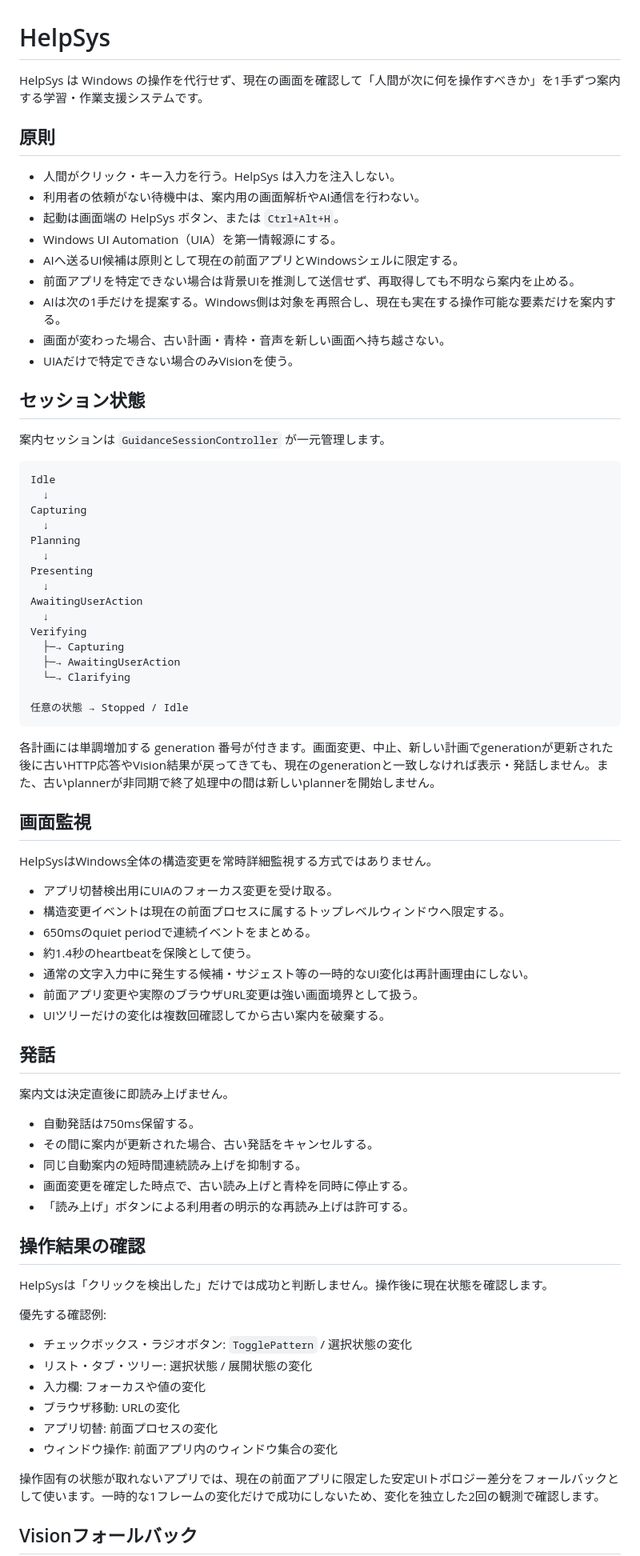
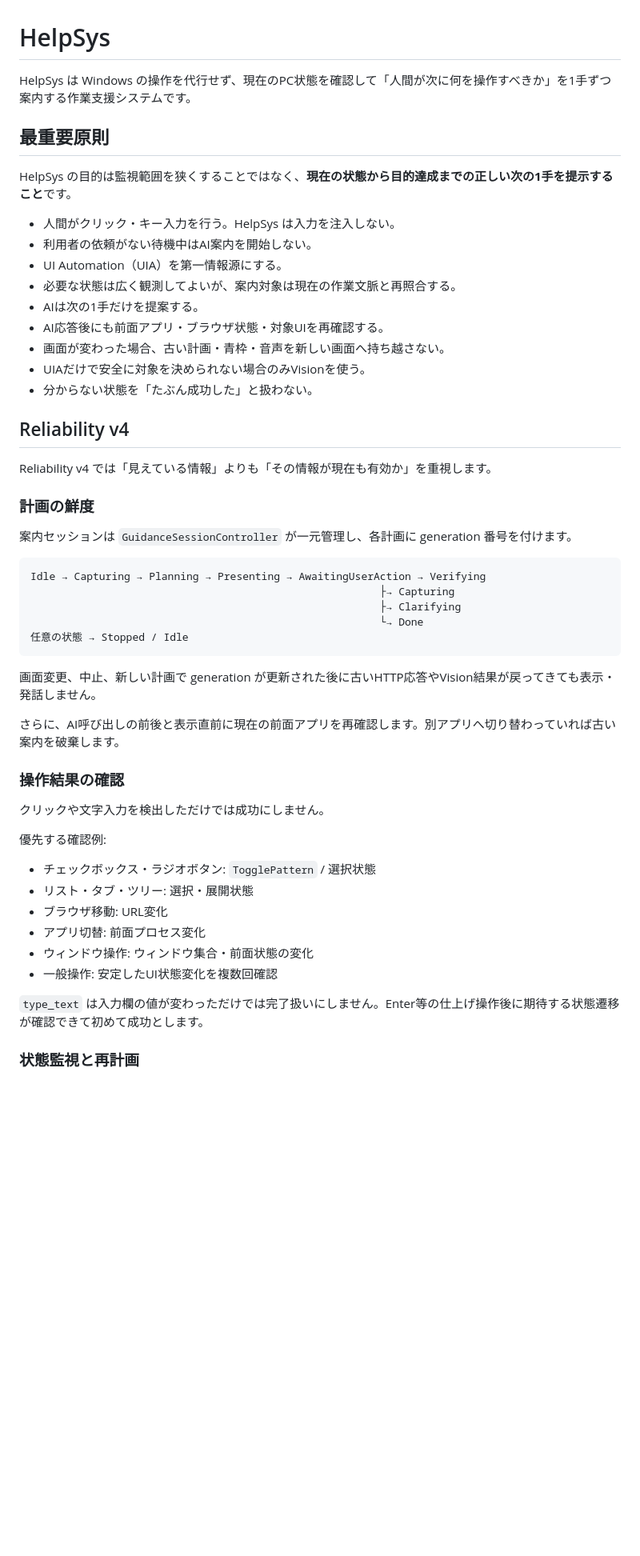
Before and after one commit to syouziroupc/helpsys, a Markdown page: README.md, the part around one of its changes. Shown at 80% size. Rendered like a GitHub page; blank space fills up the shorter version.

Commit message:
Docs: describe Reliability v4 decision guarantees

````diff
--- a/README.md
+++ b/README.md
@@ -1,80 +1,55 @@
 # HelpSys
 
-HelpSys は Windows の操作を代行せず、現在の画面を確認して「人間が次に何を操作すべきか」を1手ずつ案内する学習・作業支援システムです。
+HelpSys は Windows の操作を代行せず、現在のPC状態を確認して「人間が次に何を操作すべきか」を1手ずつ案内する作業支援システムです。
 
-## 原則
+## 最重要原則
+
+HelpSys の目的は監視範囲を狭くすることではなく、**現在の状態から目的達成までの正しい次の1手を提示すること**です。
 
 - 人間がクリック・キー入力を行う。HelpSys は入力を注入しない。
-- 利用者の依頼がない待機中は、案内用の画面解析やAI通信を行わない。
-- 起動は画面端の HelpSys ボタン、または `Ctrl+Alt+H`。
-- Windows UI Automation（UIA）を第一情報源にする。
-- AIへ送るUI候補は原則として現在の前面アプリとWindowsシェルに限定する。
-- 前面アプリを特定できない場合は背景UIを推測して送信せず、再取得しても不明なら案内を止める。
-- AIは次の1手だけを提案する。Windows側は対象を再照合し、現在も実在する操作可能な要素だけを案内する。
+- 利用者の依頼がない待機中はAI案内を開始しない。
+- UI Automation（UIA）を第一情報源にする。
+- 必要な状態は広く観測してよいが、案内対象は現在の作業文脈と再照合する。
+- AIは次の1手だけを提案する。
+- AI応答後にも前面アプリ・ブラウザ状態・対象UIを再確認する。
 - 画面が変わった場合、古い計画・青枠・音声を新しい画面へ持ち越さない。
-- UIAだけで特定できない場合のみVisionを使う。
+- UIAだけで安全に対象を決められない場合のみVisionを使う。
+- 分からない状態を「たぶん成功した」と扱わない。
 
-## セッション状態
+## Reliability v4
 
-案内セッションは `GuidanceSessionController` が一元管理します。
+Reliability v4 では「見えている情報」よりも「その情報が現在も有効か」を重視します。
+
+### 計画の鮮度
+
+案内セッションは `GuidanceSessionController` が一元管理し、各計画に generation 番号を付けます。
 
 ```text
-Idle
-  ↓
-Capturing
-  ↓
-Planning
-  ↓
-Presenting
-  ↓
-AwaitingUserAction
-  ↓
-Verifying
-  ├─→ Capturing
-  ├─→ AwaitingUserAction
-  └─→ Clarifying
-
+Idle → Capturing → Planning → Presenting → AwaitingUserAction → Verifying
+                                                        ├→ Capturing
+                                                        ├→ Clarifying
+                                                        └→ Done
 任意の状態 → Stopped / Idle
 ```
 
-各計画には単調増加する generation 番号が付きます。画面変更、中止、新しい計画でgenerationが更新された後に古いHTTP応答やVision結果が戻ってきても、現在のgenerationと一致しなければ表示・発話しません。また、古いplannerが非同期で終了処理中の間は新しいplannerを開始しません。
+画面変更、中止、新しい計画で generation が更新された後に古いHTTP応答やVision結果が戻ってきても表示・発話しません。
 
-## 画面監視
+さらに、AI呼び出しの前後と表示直前に現在の前面アプリを再確認します。別アプリへ切り替わっていれば古い案内を破棄します。
 
-HelpSysはWindows全体の構造変更を常時詳細監視する方式ではありません。
+### 操作結果の確認
 
-- アプリ切替検出用にUIAのフォーカス変更を受け取る。
-- 構造変更イベントは現在の前面プロセスに属するトップレベルウィンドウへ限定する。
-- 650msのquiet periodで連続イベントをまとめる。
-- 約1.4秒のheartbeatを保険として使う。
-- 通常の文字入力中に発生する候補・サジェスト等の一時的なUI変化は再計画理由にしない。
-- 前面アプリ変更や実際のブラウザURL変更は強い画面境界として扱う。
-- UIツリーだけの変化は複数回確認してから古い案内を破棄する。
-
-## 発話
-
-案内文は決定直後に即読み上げません。
-
-- 自動発話は750ms保留する。
-- その間に案内が更新された場合、古い発話をキャンセルする。
-- 同じ自動案内の短時間連続読み上げを抑制する。
-- 画面変更を確定した時点で、古い読み上げと青枠を同時に停止する。
-- 「読み上げ」ボタンによる利用者の明示的な再読み上げは許可する。
-
-## 操作結果の確認
-
-HelpSysは「クリックを検出した」だけでは成功と判断しません。操作後に現在状態を確認します。
+クリックや文字入力を検出しただけでは成功にしません。
 
 優先する確認例:
 
-- チェックボックス・ラジオボタン: `TogglePattern` / 選択状態の変化
-- リスト・タブ・ツリー: 選択状態 / 展開状態の変化
-- 入力欄: フォーカスや値の変化
-- ブラウザ移動: URLの変化
-- アプリ切替: 前面プロセスの変化
-- ウィンドウ操作: 前面アプリ内のウィンドウ集合の変化
+- チェックボックス・ラジオボタン: `TogglePattern` / 選択状態
+- リスト・タブ・ツリー: 選択・展開状態
+- ブラウザ移動: URL変化
+- アプリ切替: 前面プロセス変化
+- ウィンドウ操作: ウィンドウ集合・前面状態の変化
+- 一般操作: 安定したUI状態変化を複数回確認
 
-操作固有の状態が取れないアプリでは、現在の前面アプリに限定した安定UIトポロジー差分をフォールバックとして使います。一時的な1フレームの変化だけで成功にしないため、変化を独立した2回の観測で確認します。
+`type_text` は入力欄の値が変わっただけでは完了扱いにしません。Enter等の仕上げ操作後に期待する状態遷移が確認できて初めて成功とします。
 
-## Visionフォールバック
+### 状態監視と再計画
 
````
Also changed, not shown: other parts of README.md (+37 -34 lines).
